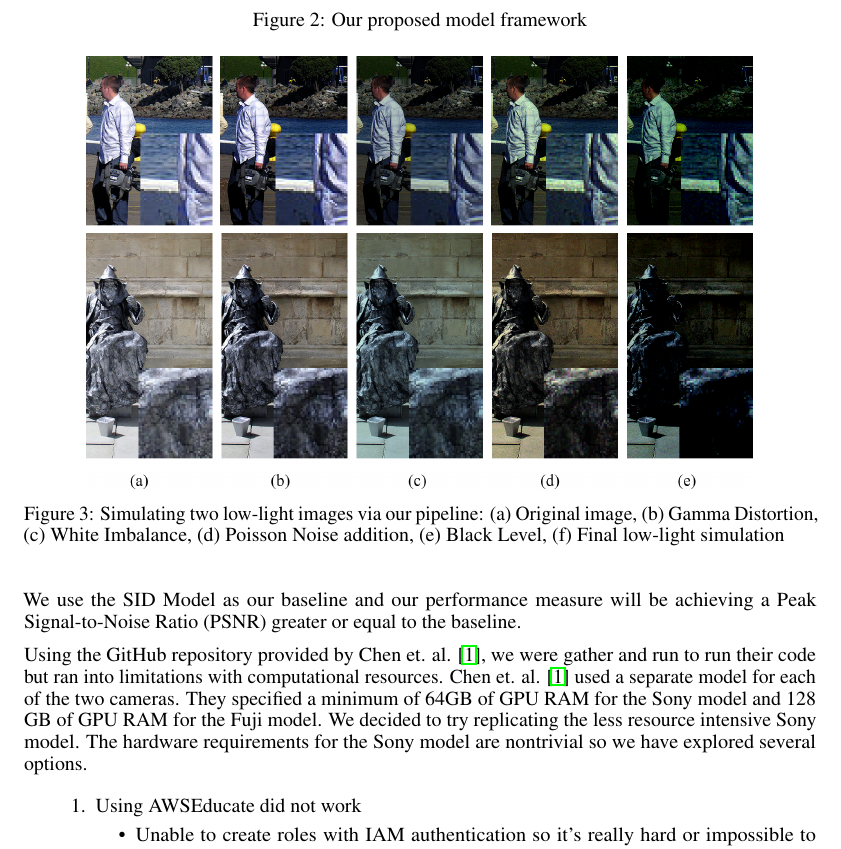
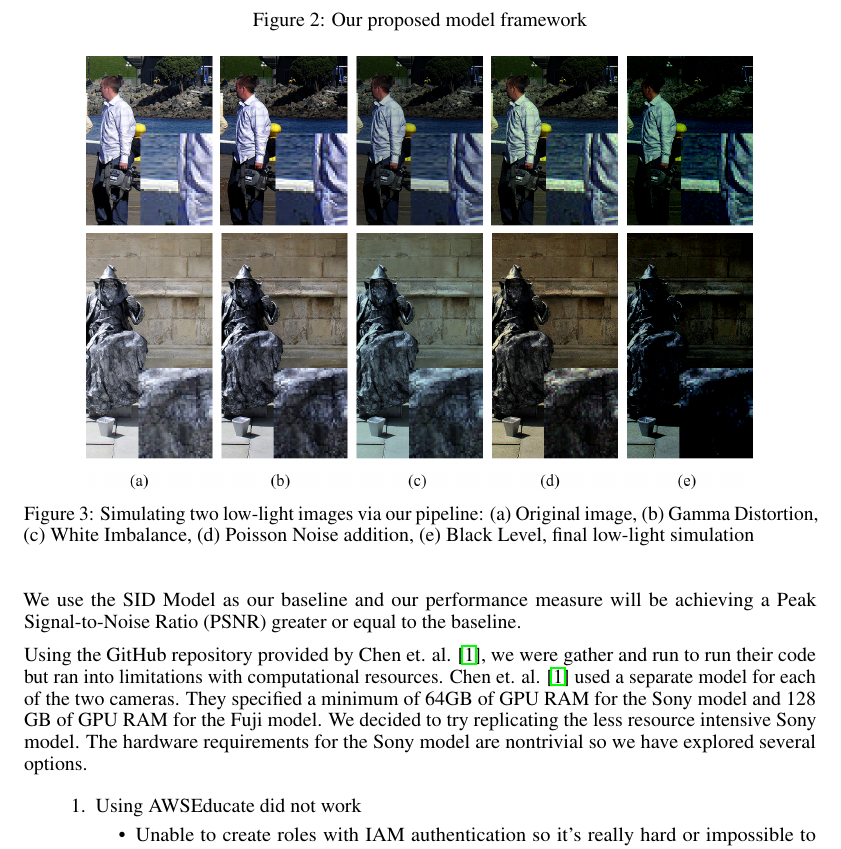
Before and after one commit to nalin1096/CS7180, a LaTeX document (milestone1/bench1_cs7180.tex): part of page 3 of 4, cut so that both start at the same text. Compiled offline with pdfLaTeX.

Commit message:
updated caption in fig3 to remove (f)

```diff
--- a/milestone1/bench1_cs7180.tex
+++ b/milestone1/bench1_cs7180.tex
@@ -166,7 +166,7 @@ We first collect 5,000 images in raw format from the MIT-Adobe dataset, taken wi
   \centering
   \includegraphics[scale=0.3]{fig3.png}
   \caption{Simulating two low-light images via our pipeline: (a) Original
-    image, (b) Gamma Distortion, (c) White Imbalance, (d) Poisson Noise addition, (e) Black Level, (f) Final low-light simulation}
+    image, (b) Gamma Distortion, (c) White Imbalance, (d) Poisson Noise addition, (e) Black Level, final low-light simulation}
 \end{figure}
 
 We use the SID Model as our baseline and our performance measure will be achieving a Peak Signal-to-Noise Ratio (PSNR) greater or equal to the baseline.
```
